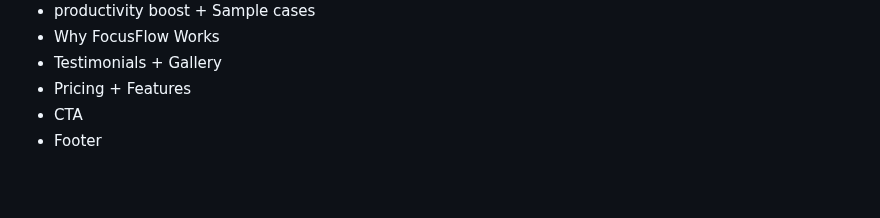
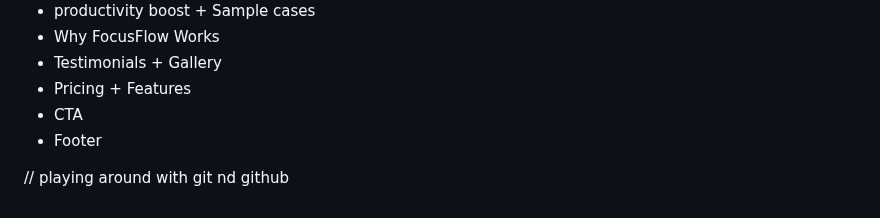
Before and after one commit to unauub/focus_flow, a Markdown page: content.md, the part around the change. GitHub-like rendering; blank space fills up the shorter version.

Commit message:
add cmnt to content.md

```diff
--- a/content.md
+++ b/content.md
@@ -143,3 +143,5 @@ Socials: Instagram, Twitter, LinkedIn [links coming soon]
 - Pricing + Features
 - CTA
 - Footer
+
+// playing around with git nd github
```
